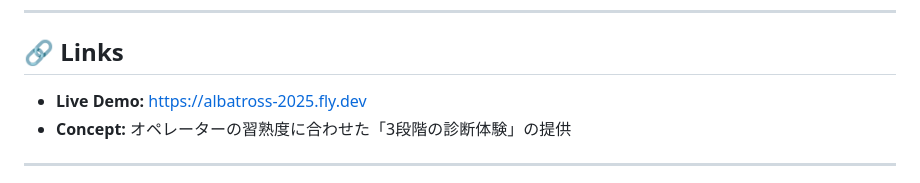
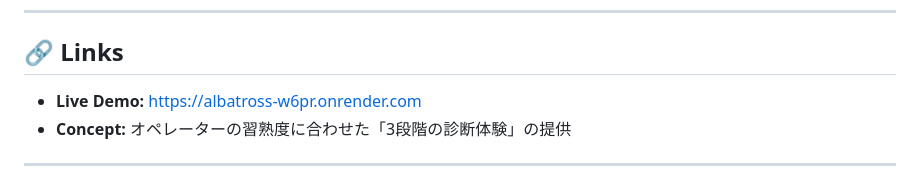
Before and after one commit to Shino-Dot/albatross-tester, a Markdown page: README.md, the part around the change. Drawn GitHub-style.

Commit message:
デモサイトのURLをRender版に修正 🕊️

```diff
--- a/README.md
+++ b/README.md
@@ -9,7 +9,7 @@
 ---
 
 ## 🔗 Links
-- **Live Demo:** [https://albatross-2025.fly.dev](https://albatross-2025.fly.dev)
+- **Live Demo:** [https://albatross-w6pr.onrender.com](https://albatross-w6pr.onrender.com)
 - **Concept:** オペレーターの習熟度に合わせた「3段階の診断体験」の提供
 
 ---
```
